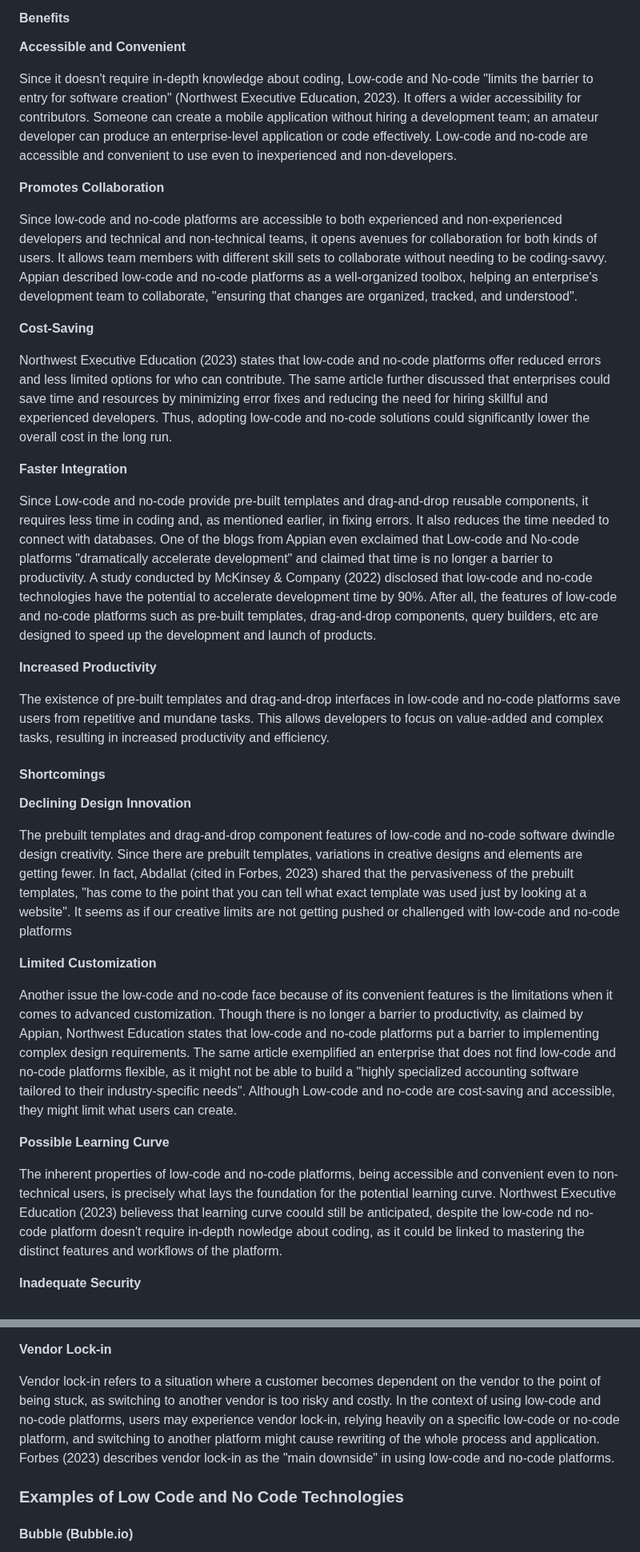
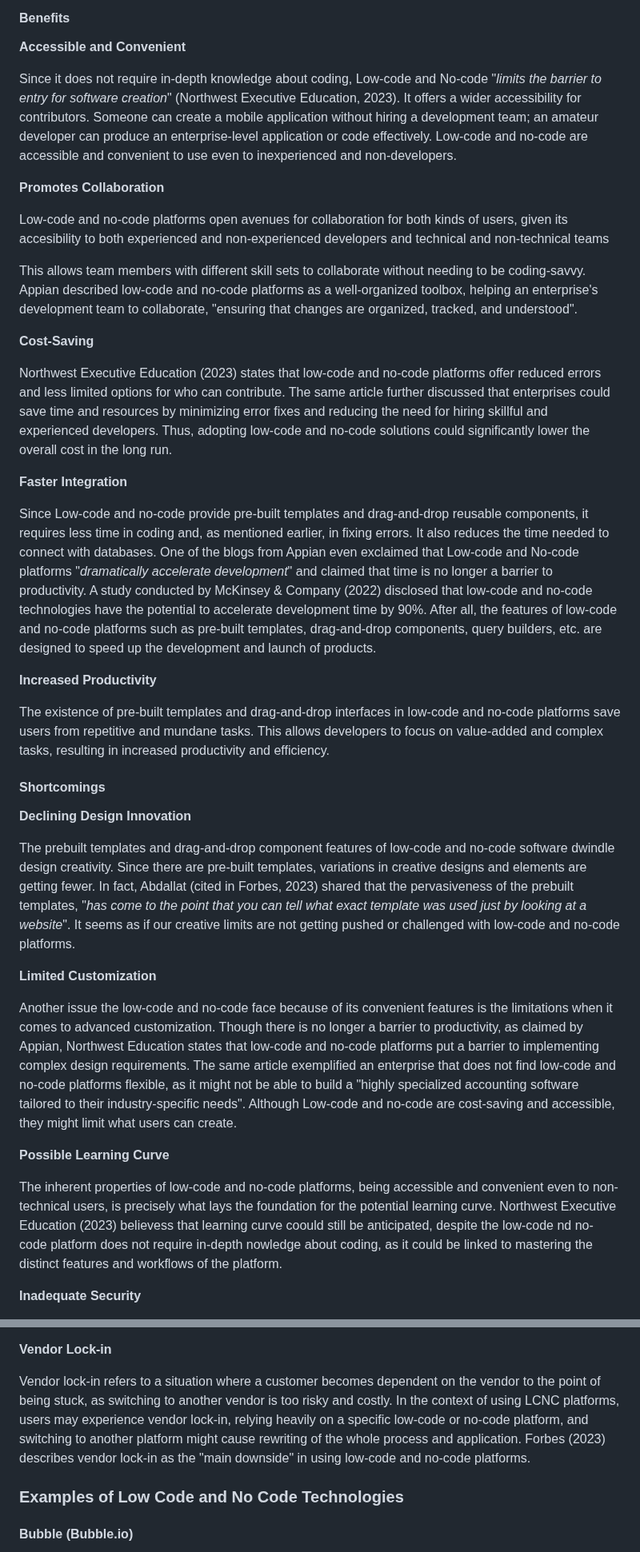
Before and after one commit to ibportugal/mms142-groupk-2023.github.io, a Markdown page: README.md, 2 parts joined by grey strips. Shown at 80% size. Rendered like a GitHub page.

Commit message:
Update README.md
edited some format and sentence construction to Benefits and Shortcomings

```diff
--- a/README.md
+++ b/README.md
@@ -27,11 +27,13 @@ At this point, what makes low-code and no-code distinct to one another? Now, as
 
 **Accessible and Convenient**
 
-Since it doesn't require in-depth knowledge about coding, Low-code and No-code "limits the barrier to entry for software creation" (Northwest Executive Education, 2023). It offers a wider accessibility for contributors. Someone can create a mobile application without hiring a development team; an amateur developer can produce an enterprise-level application or code effectively. Low-code and no-code are accessible and convenient to use even to inexperienced and non-developers.
+Since it does not require in-depth knowledge about coding, Low-code and No-code "_limits the barrier to entry for software creation_" (Northwest Executive Education, 2023). It offers a wider accessibility for contributors. Someone can create a mobile application without hiring a development team; an amateur developer can produce an enterprise-level application or code effectively. Low-code and no-code are accessible and convenient to use even to inexperienced and non-developers.
 
 **Promotes Collaboration**
 
-Since low-code and no-code platforms are accessible to both experienced and non-experienced developers and technical and non-technical teams, it opens avenues for collaboration for both kinds of users. It allows team members with different skill sets to collaborate without needing to be coding-savvy. Appian described low-code and no-code platforms as a well-organized toolbox, helping an enterprise's development team to collaborate, "ensuring that changes are organized, tracked, and understood".
+Low-code and no-code platforms open avenues for collaboration for both kinds of users, given its accesibility to both experienced and non-experienced developers and technical and non-technical teams
+
+This allows team members with different skill sets to collaborate without needing to be coding-savvy. Appian described low-code and no-code platforms as a well-organized toolbox, helping an enterprise's development team to collaborate, "ensuring that changes are organized, tracked, and understood".
 
 **Cost-Saving**
 
@@ -39,7 +41,7 @@ Northwest Executive Education (2023) states that low-code and no-code platforms
 
 **Faster Integration**
 
-Since Low-code and no-code provide pre-built templates and drag-and-drop reusable components, it requires less time in coding and, as mentioned earlier, in fixing errors. It also reduces the time needed to connect with databases. One of the blogs from Appian even exclaimed that Low-code and No-code platforms "dramatically accelerate development" and claimed that time is no longer a barrier to productivity. A study conducted by McKinsey & Company (2022) disclosed that low-code and no-code technologies have the potential to accelerate development time by 90%. After all, the features of low-code and no-code platforms such as pre-built templates, drag-and-drop components, query builders, etc are designed to speed up the development and launch of products.
+Since Low-code and no-code provide pre-built templates and drag-and-drop reusable components, it requires less time in coding and, as mentioned earlier, in fixing errors. It also reduces the time needed to connect with databases. One of the blogs from Appian even exclaimed that Low-code and No-code platforms "_dramatically accelerate development_" and claimed that time is no longer a barrier to productivity. A study conducted by McKinsey & Company (2022) disclosed that low-code and no-code technologies have the potential to accelerate development time by 90%. After all, the features of low-code and no-code platforms such as pre-built templates, drag-and-drop components, query builders, etc. are designed to speed up the development and launch of products.
 
 **Increased Productivity**
 
@@ -49,7 +51,7 @@ The existence of pre-built templates and drag-and-drop interfaces in low-code an
 
 **Declining Design Innovation**
 
-The prebuilt templates and drag-and-drop component features of low-code and no-code software dwindle design creativity. Since there are prebuilt templates, variations in creative designs and elements are getting fewer. In fact, Abdallat (cited in Forbes, 2023) shared that the pervasiveness of the prebuilt templates, "has come to the point that you can tell what exact template was used just by looking at a website". It seems as if our creative limits are not getting pushed or challenged with low-code and no-code platforms
+The prebuilt templates and drag-and-drop component features of low-code and no-code software dwindle design creativity. Since there are pre-built templates, variations in creative designs and elements are getting fewer. In fact, Abdallat (cited in Forbes, 2023) shared that the pervasiveness of the prebuilt templates, "_has come to the point that you can tell what exact template was used just by looking at a website_". It seems as if our creative limits are not getting pushed or challenged with low-code and no-code platforms.
 
 **Limited Customization**
 
@@ -57,7 +59,7 @@ Another issue the low-code and no-code face because of its convenient features i
 
 **Possible Learning Curve**
 
-The inherent properties of low-code and no-code platforms, being accessible and convenient even to non-technical users, is precisely what lays the foundation for the potential learning curve. Northwest Executive Education (2023) believess that learning curve coould still be anticipated, despite the low-code nd no-code platform doesn't require in-depth nowledge about coding, as it could be linked to mastering the distinct features and workflows of the platform.
+The inherent properties of low-code and no-code platforms, being accessible and convenient even to non-technical users, is precisely what lays the foundation for the potential learning curve. Northwest Executive Education (2023) believess that learning curve coould still be anticipated, despite the low-code nd no-code platform does not require in-depth nowledge about coding, as it could be linked to mastering the distinct features and workflows of the platform.
 
 **Inadequate Security**
 
@@ -65,7 +67,7 @@ Having pre-built features in low-code and no-code may inadvertently introduce er
 
 **Vendor Lock-in**
 
-Vendor lock-in refers to a situation where a customer becomes dependent on the vendor to the point of being stuck, as switching to another vendor is too risky and costly. In the context of using low-code and no-code platforms, users may experience vendor lock-in, relying heavily on a specific low-code or no-code platform, and switching to another platform might cause rewriting of the whole process and application. Forbes (2023) describes vendor lock-in as the "main downside" in using low-code and no-code platforms.
+Vendor lock-in refers to a situation where a customer becomes dependent on the vendor to the point of being stuck, as switching to another vendor is too risky and costly. In the context of using LCNC platforms, users may experience vendor lock-in, relying heavily on a specific low-code or no-code platform, and switching to another platform might cause rewriting of the whole process and application. Forbes (2023) describes vendor lock-in as the "main downside" in using low-code and no-code platforms.
 
   ### Examples of Low Code and No Code Technologies
 
```
Also changed, not shown: other parts of README.md (+1 -1 lines).
